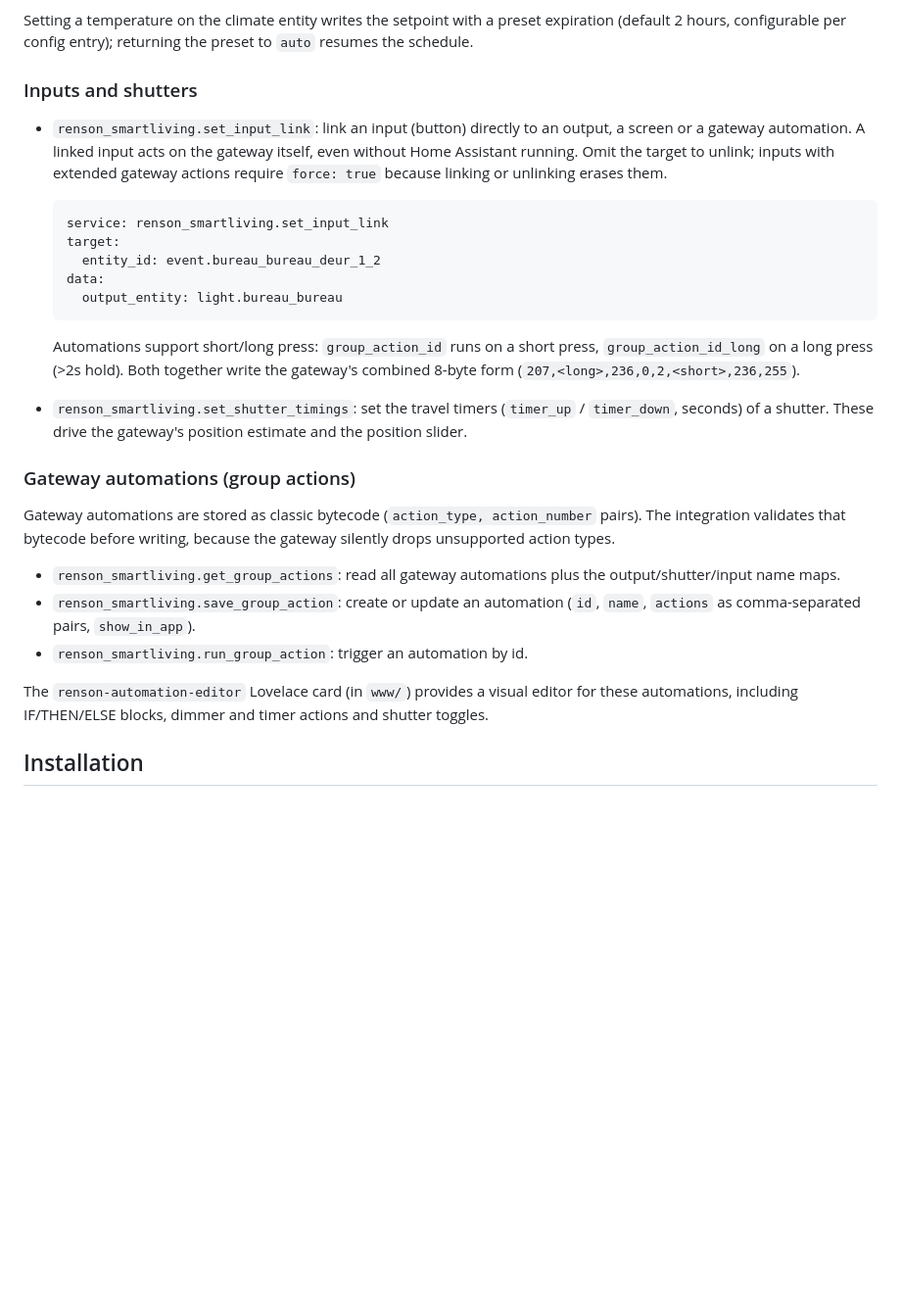
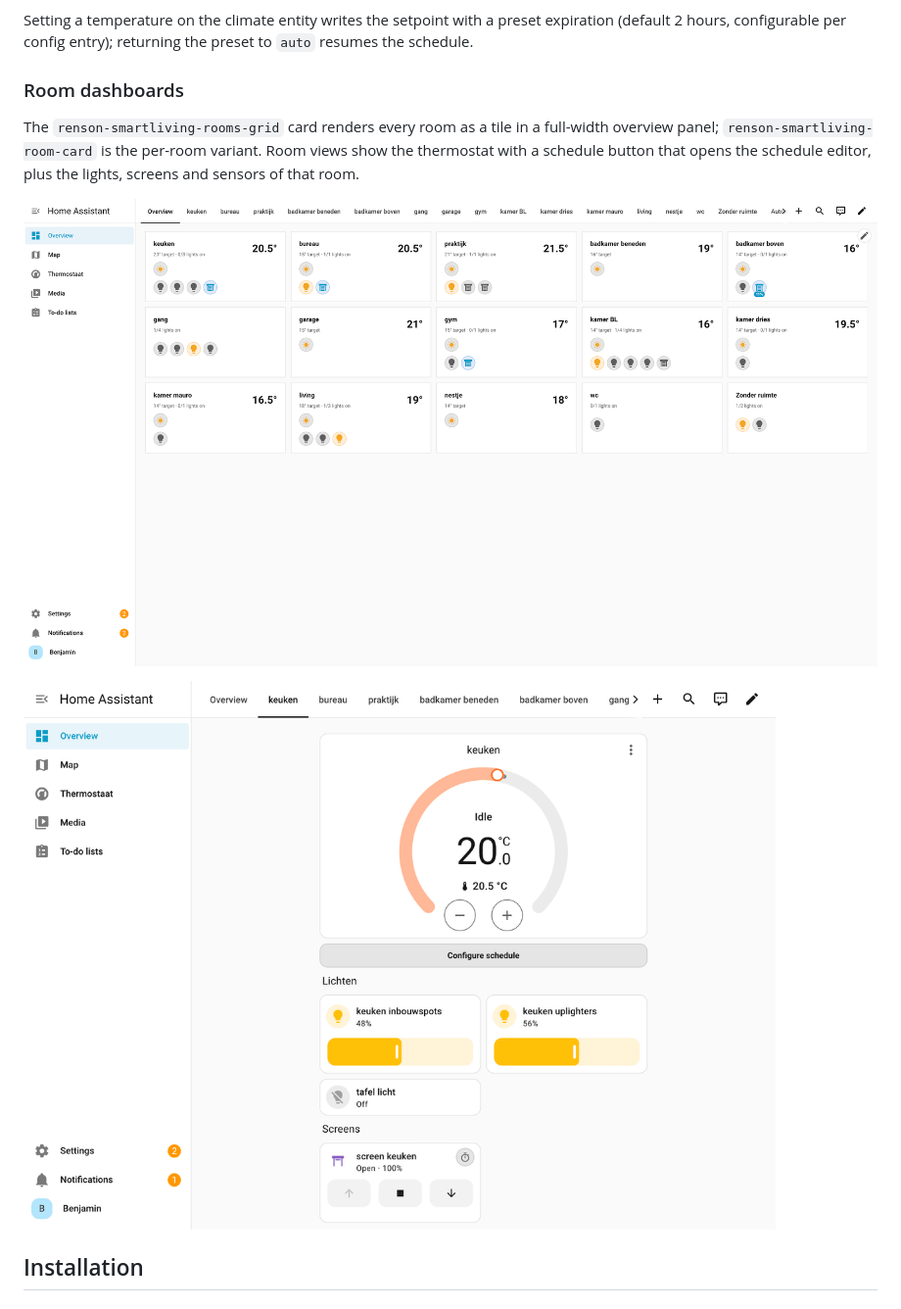
Before and after one commit to tmds/hass-renson-smartliving, a Markdown page: README.md, the part around the change. Shown at 98% size. GitHub-like rendering; pictures changed too: docs/screenshots/room-view.png (added); blank space fills up the shorter version.

Commit message:
README: drop the gateway configuration docs (moved to that PR), add room dashboard screenshots

````diff
--- a/README.md
+++ b/README.md
@@ -43,33 +43,16 @@ When the names/rooms change in the smart living system, the entities provided by
 
 Setting a temperature on the climate entity writes the setpoint with a preset expiration (default 2 hours, configurable per config entry); returning the preset to `auto` resumes the schedule.
 
-### Inputs and shutters
+### Room dashboards
 
-- `renson_smartliving.set_input_link`: link an input (button) directly to an output, a screen or a gateway automation. A linked input acts on the gateway itself, even without Home Assistant running. Omit the target to unlink; inputs with extended gateway actions require `force: true` because linking or unlinking erases them.
+The `renson-smartliving-rooms-grid` card renders every room as a tile in a
+full-width overview panel; `renson-smartliving-room-card` is the per-room
+variant. Room views show the thermostat with a schedule button that opens the
+schedule editor, plus the lights, screens and sensors of that room.
 
-  ```yaml
-  service: renson_smartliving.set_input_link
-  target:
-    entity_id: event.bureau_bureau_deur_1_2
-  data:
-    output_entity: light.bureau_bureau
-  ```
+![Rooms overview](docs/screenshots/overview.png)
 
-  Automations support short/long press: `group_action_id` runs on a short
-  press, `group_action_id_long` on a long press (>2s hold). Both together
-  write the gateway's combined 8-byte form (`207,<long>,236,0,2,<short>,236,255`).
-
-- `renson_smartliving.set_shutter_timings`: set the travel timers (`timer_up` / `timer_down`, seconds) of a shutter. These drive the gateway's position estimate and the position slider.
-
-### Gateway automations (group actions)
-
-Gateway automations are stored as classic bytecode (`action_type, action_number` pairs). The integration validates that bytecode before writing, because the gateway silently drops unsupported action types.
-
-- `renson_smartliving.get_group_actions`: read all gateway automations plus the output/shutter/input name maps.
-- `renson_smartliving.save_group_action`: create or update an automation (`id`, `name`, `actions` as comma-separated pairs, `show_in_app`).
-- `renson_smartliving.run_group_action`: trigger an automation by id.
-
-The `renson-automation-editor` Lovelace card (in `www/`) provides a visual editor for these automations, including IF/THEN/ELSE blocks, dimmer and timer actions and shutter toggles.
+![Room view](docs/screenshots/room-view.png)
 
 ## Installation
 
````
